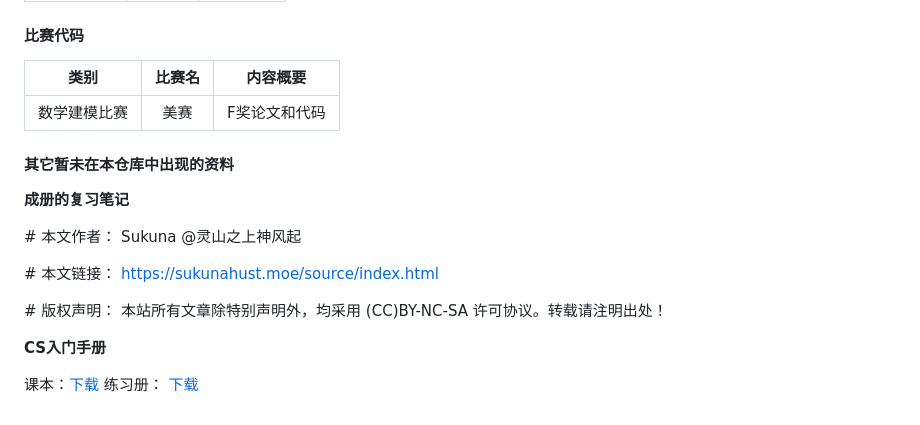
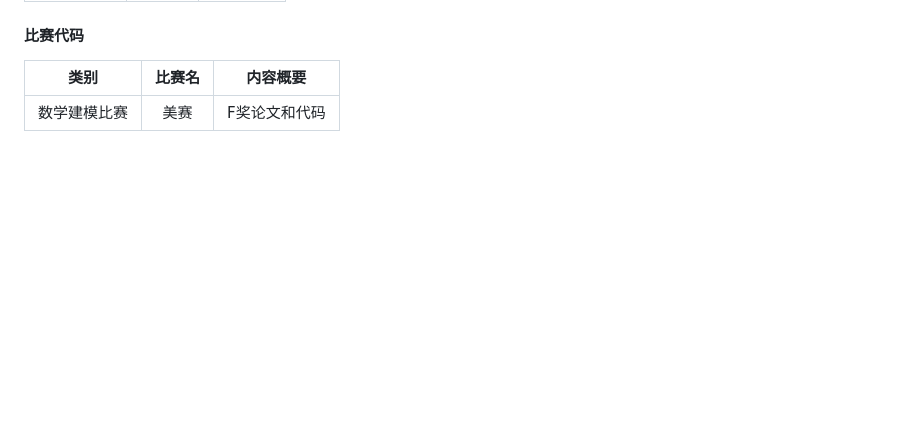
Before and after one commit to SukunaShinmyoumaru-hust/Hust-opensource-Xuejie, a Markdown page: README.md, the part around the change. Drawn GitHub-style; blank space fills up the shorter version.

```diff
--- a/README.md
+++ b/README.md
@@ -54,18 +54,3 @@
 |     类别     | 比赛名 |   内容概要    |
 | :----------: | :----: | :-----------: |
 | 数学建模比赛 |  美赛  | F奖论文和代码 |
-
-#### 其它暂未在本仓库中出现的资料
-
-**成册的复习笔记**
-
-\# 本文作者： Sukuna @灵山之上神风起
-
-\# 本文链接： https://sukunahust.moe/source/index.html
-
-\# 版权声明： 本站所有文章除特别声明外，均采用 (CC)BY-NC-SA 许可协议。转载请注明出处！
-
-**CS入门手册**
-
-课本：[下载](https://sukunahust.lanzn.com/iThKK1pqq9gj)
-练习册： [下载](https://sukunahust.lanzn.com/ilsQ51pqq37e)
```
